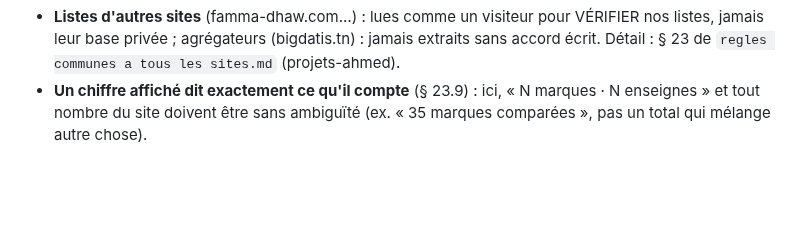
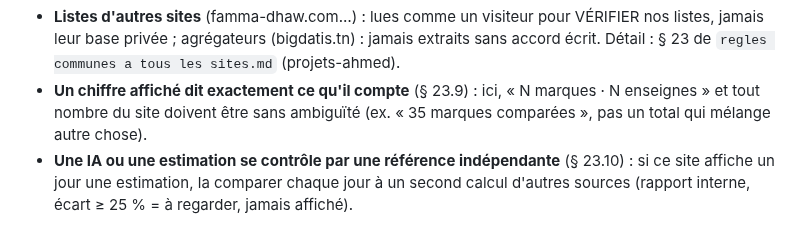
Before and after one commit to Ah6259/prix-eaux-tunisie, a Markdown page: CLAUDE.md, the part around the change. Rendered like a GitHub page; blank space fills up the shorter version.

Commit message:
Mémoire : règle § 23.10
Co-Authored-By: Claude Opus 5.5 <noreply@anthropic.com>
Claude-Session: https://claude.ai/code/session_01Pn9pXSsBJpJBqDP2AaPXNZ

```diff
--- a/CLAUDE.md
+++ b/CLAUDE.md
@@ -341,3 +341,5 @@ vérification Google Search Console). Dans le dossier parent `_claude code proje
   agrégateurs (bigdatis.tn) : jamais extraits sans accord écrit. Détail : § 23 de `regles communes a tous les sites.md` (projets-ahmed).
 - **Un chiffre affiché dit exactement ce qu'il compte** (§ 23.9) : ici, « N marques · N enseignes » et tout nombre du site doivent
   être sans ambiguïté (ex. « 35 marques comparées », pas un total qui mélange autre chose).
+- **Une IA ou une estimation se contrôle par une référence indépendante** (§ 23.10) : si ce site affiche un jour une estimation,
+  la comparer chaque jour à un second calcul d'autres sources (rapport interne, écart ≥ 25 % = à regarder, jamais affiché).
```
